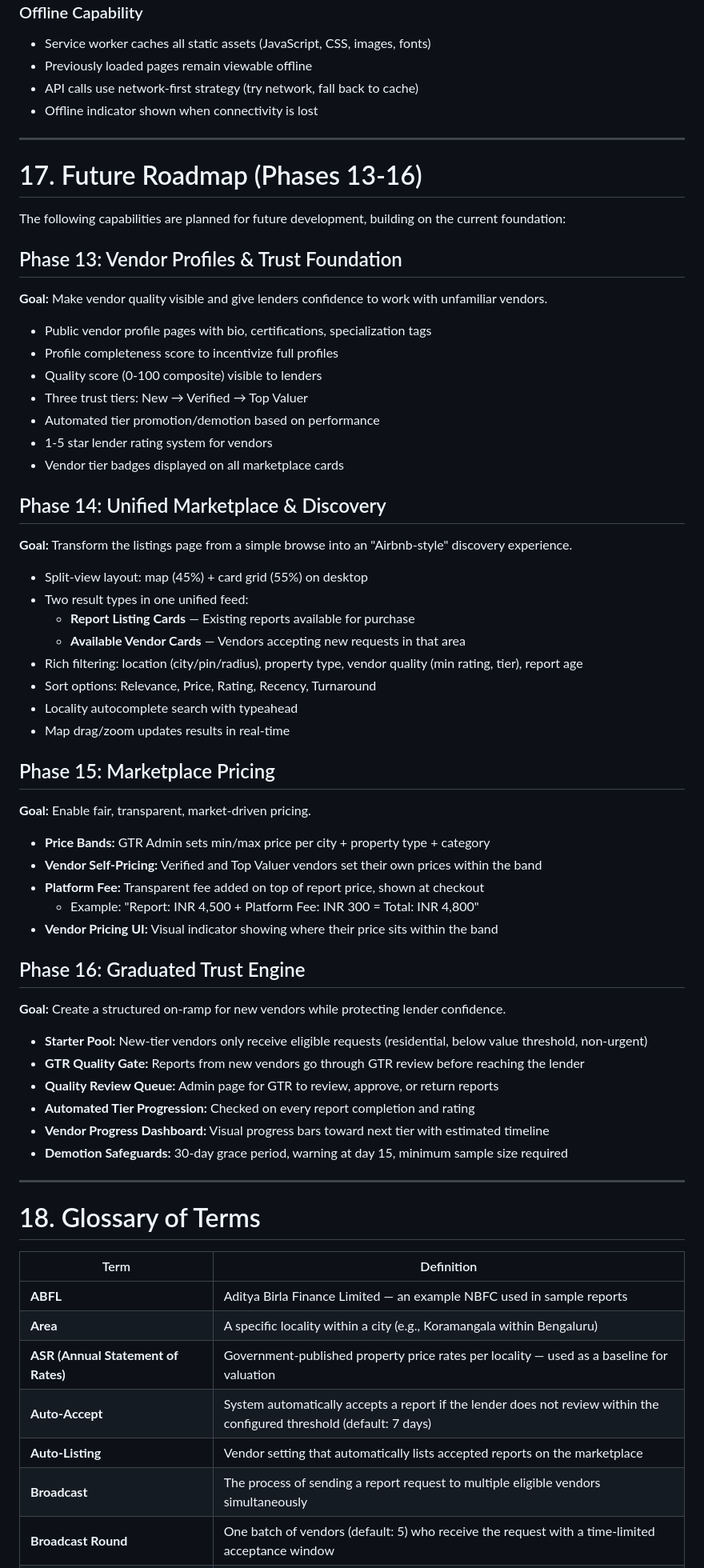
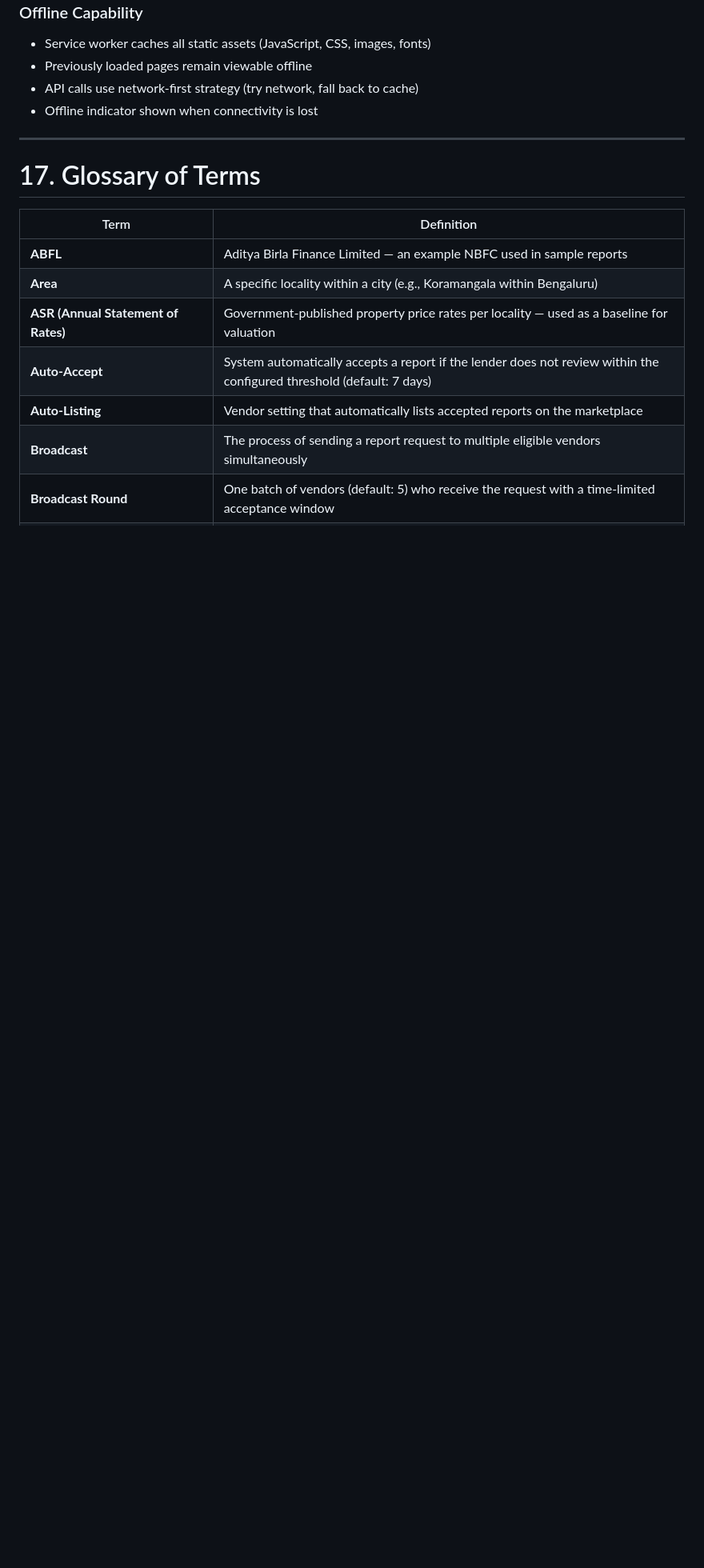
Before and after one commit to harinivivek/propeval, a Markdown page: docs/GTR-PRODUCT-SPECIFICATION.md, the part around one of its changes. Shown at 80% size. Drawn GitHub-style; blank space fills up the shorter version.

```diff
--- a/docs/PROPEVAL-PRODUCT-SPECIFICATION.md
+++ b/docs/GTR-PRODUCT-SPECIFICATION.md
@@ -1586,59 +1637,7 @@ Vendors are field professionals who spend most of their day at property sites. T
 
 ---
 
-# 17. Future Roadmap (Phases 13-16)
-
-The following capabilities are planned for future development, building on the current foundation:
-
-## Phase 13: Vendor Profiles & Trust Foundation
-
-**Goal:** Make vendor quality visible and give lenders confidence to work with unfamiliar vendors.
-
-- Public vendor profile pages with bio, certifications, specialization tags
-- Profile completeness score to incentivize full profiles
-- Quality score (0-100 composite) visible to lenders
-- Three trust tiers: New → Verified → Top Valuer
-- Automated tier promotion/demotion based on performance
-- 1-5 star lender rating system for vendors
-- Vendor tier badges displayed on all marketplace cards
-
-## Phase 14: Unified Marketplace & Discovery
-
-**Goal:** Transform the listings page from a simple browse into an "Airbnb-style" discovery experience.
-
-- Split-view layout: map (45%) + card grid (55%) on desktop
-- Two result types in one unified feed:
-  - **Report Listing Cards** — Existing reports available for purchase
-  - **Available Vendor Cards** — Vendors accepting new requests in that area
-- Rich filtering: location (city/pin/radius), property type, vendor quality (min rating, tier), report age
-- Sort options: Relevance, Price, Rating, Recency, Turnaround
-- Locality autocomplete search with typeahead
-- Map drag/zoom updates results in real-time
-
-## Phase 15: Marketplace Pricing
-
-**Goal:** Enable fair, transparent, market-driven pricing.
-
-- **Price Bands:** GTR Admin sets min/max price per city + property type + category
-- **Vendor Self-Pricing:** Verified and Top Valuer vendors set their own prices within the band
-- **Platform Fee:** Transparent fee added on top of report price, shown at checkout
-  - Example: "Report: INR 4,500 + Platform Fee: INR 300 = Total: INR 4,800"
-- **Vendor Pricing UI:** Visual indicator showing where their price sits within the band
-
-## Phase 16: Graduated Trust Engine
-
-**Goal:** Create a structured on-ramp for new vendors while protecting lender confidence.
-
-- **Starter Pool:** New-tier vendors only receive eligible requests (residential, below value threshold, non-urgent)
-- **GTR Quality Gate:** Reports from new vendors go through GTR review before reaching the lender
-- **Quality Review Queue:** Admin page for GTR to review, approve, or return reports
-- **Automated Tier Progression:** Checked on every report completion and rating
-- **Vendor Progress Dashboard:** Visual progress bars toward next tier with estimated timeline
-- **Demotion Safeguards:** 30-day grace period, warning at day 15, minimum sample size required
-
----
-
-# 18. Glossary of Terms
+# 17. Glossary of Terms
 
 | Term | Definition |
 |---|---|
```
Also changed, not shown: other parts of docs/GTR-PRODUCT-SPECIFICATION.md (+132 -81 lines).
